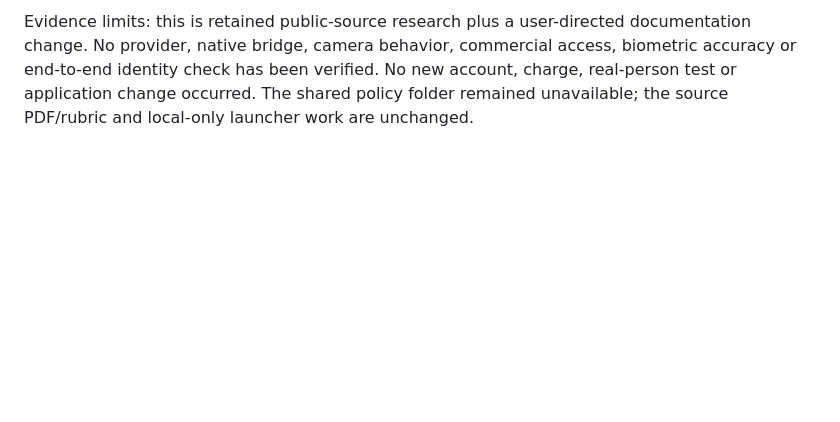
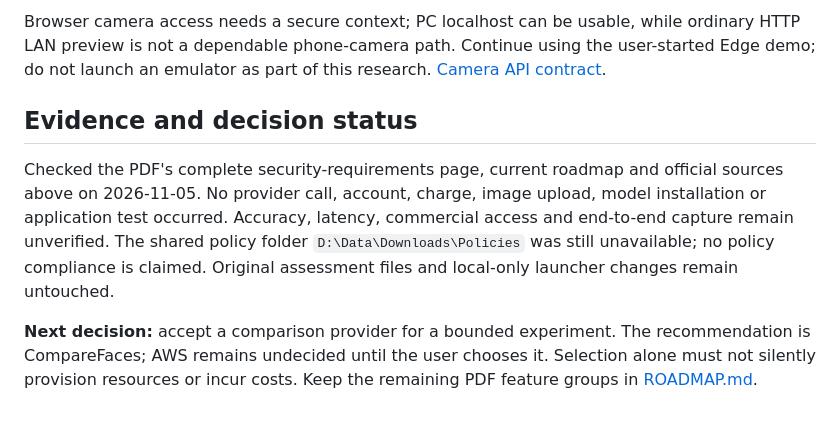
Before and after one commit to tamir39/nene, a Markdown page: docs/IDENTITY_OPTIONS.md, the part around one of its changes. GitHub-like rendering; blank space fills up the shorter version.

```diff
--- a/docs/IDENTITY_OPTIONS.md
+++ b/docs/IDENTITY_OPTIONS.md
@@ -50,2 +44,8 @@ Browser preview can exercise UI/status fixtures; camera behavior needs separate
 
-Evidence limits: this is retained public-source research plus a user-directed documentation change. No provider, native bridge, camera behavior, commercial access, biometric accuracy or end-to-end identity check has been verified. No new account, charge, real-person test or application change occurred. The shared policy folder remained unavailable; the source PDF/rubric and local-only launcher work are unchanged.
+Browser camera access needs a secure context; PC localhost can be usable, while ordinary HTTP LAN preview is not a dependable phone-camera path. Continue using the user-started Edge demo; do not launch an emulator as part of this research. [Camera API contract](https://developer.mozilla.org/en-US/docs/Web/API/MediaDevices/getUserMedia).
+
+## Evidence and decision status
+
+Checked the PDF's complete security-requirements page, current roadmap and official sources above on 2026-11-05. No provider call, account, charge, image upload, model installation or application test occurred. Accuracy, latency, commercial access and end-to-end capture remain unverified. The shared policy folder `D:\Data\Downloads\Policies` was still unavailable; no policy compliance is claimed. Original assessment files and local-only launcher changes remain untouched.
+
+**Next decision:** accept a comparison provider for a bounded experiment. The recommendation is CompareFaces; AWS remains undecided until the user chooses it. Selection alone must not silently provision resources or incur costs. Keep the remaining PDF feature groups in [ROADMAP.md](../ROADMAP.md).
```
Also changed, not shown: other parts of docs/IDENTITY_OPTIONS.md (+26 -32 lines), ROADMAP.md (+3 -2 lines), docs/IDENTITY_VERIFICATION.md (+2 -2 lines).
